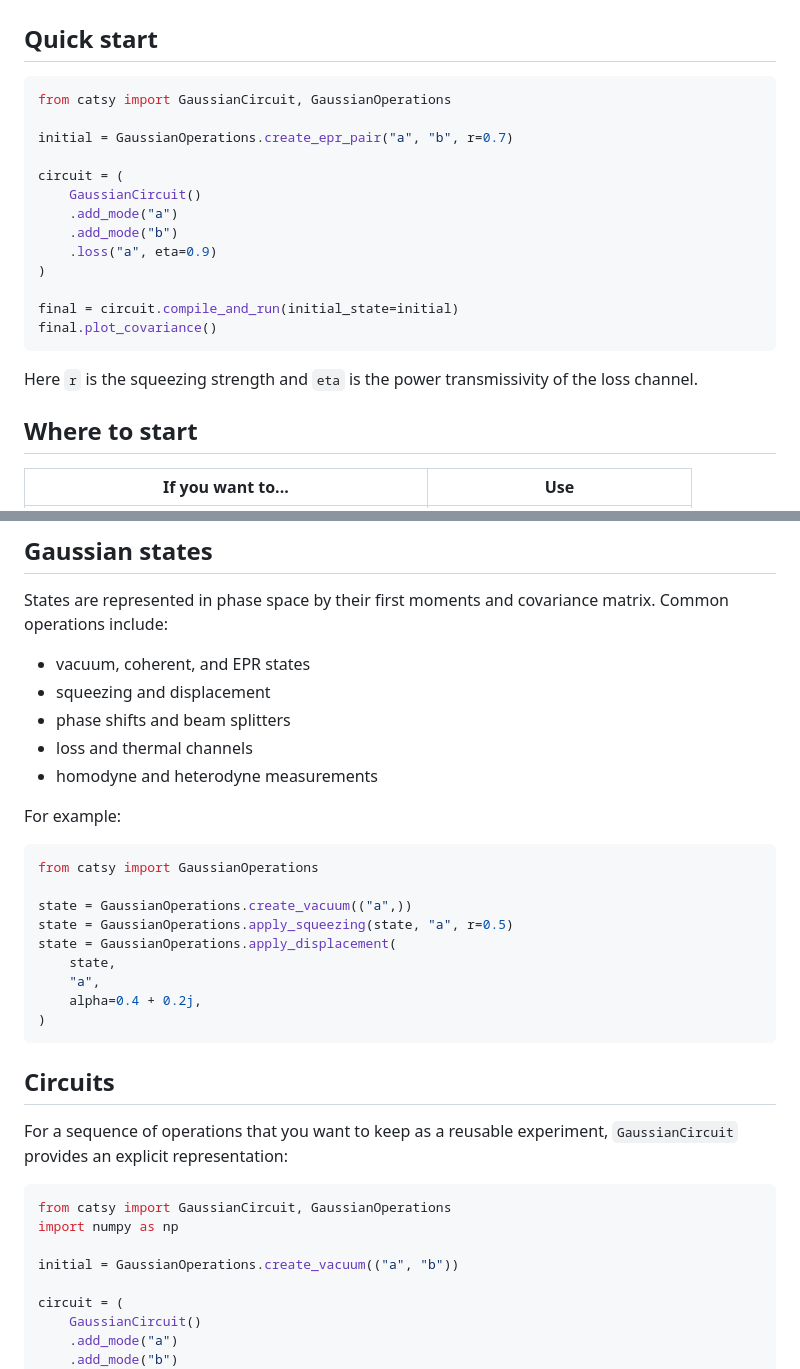
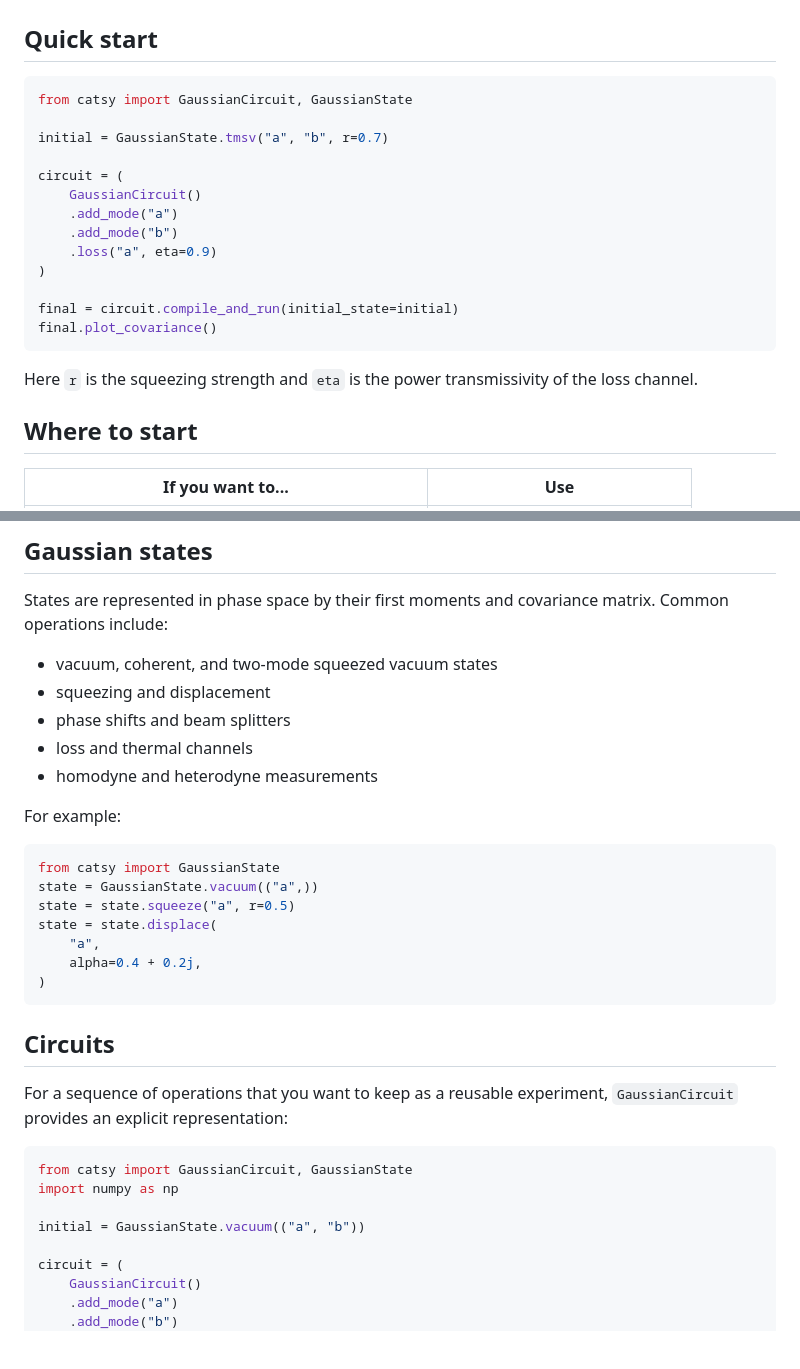
Before and after one commit to raiyiz/catsy, a Markdown page: README.md, 2 parts joined by grey strips. GitHub-like rendering; blank space fills up the shorter version.

Commit message:
update readme, relative paths

````diff
--- a/README.md
+++ b/README.md
@@ -24,9 +24,9 @@ The default branch publishes the latest interactive HTML coverage report through
 ## Quick start
 
 ```python
-from catsy import GaussianCircuit, GaussianOperations
+from catsy import GaussianCircuit, GaussianState
 
-initial = GaussianOperations.create_epr_pair("a", "b", r=0.7)
+initial = GaussianState.tmsv("a", "b", r=0.7)
 
 circuit = (
     GaussianCircuit()
@@ -40,8 +40,6 @@ final.plot_covariance()
 ```
 
 Here `r` is the squeezing strength and `eta` is the power transmissivity of the loss channel.
-
 ## Where to start
-
 | If you want to...                           | Use                               |
 | ------------------------------------------- | --------------------------------- |
@@ -60,7 +57,7 @@ Here `r` is the squeezing strength and `eta` is the power transmissivity of the
 
 States are represented in phase space by their first moments and covariance matrix. Common operations include:
 
-* vacuum, coherent, and EPR states
+* vacuum, coherent, and two-mode squeezed vacuum states
 * squeezing and displacement
 * phase shifts and beam splitters
 * loss and thermal channels
@@ -69,26 +66,23 @@ States are represented in phase space by their first moments and covariance matr
 For example:
 
 ```python
-from catsy import GaussianOperations
-
-state = GaussianOperations.create_vacuum(("a",))
-state = GaussianOperations.apply_squeezing(state, "a", r=0.5)
-state = GaussianOperations.apply_displacement(
-    state,
+from catsy import GaussianState
+state = GaussianState.vacuum(("a",))
+state = state.squeeze("a", r=0.5)
+state = state.displace(
     "a",
     alpha=0.4 + 0.2j,
 )
 ```
-
 ## Circuits
 
 For a sequence of operations that you want to keep as a reusable experiment, `GaussianCircuit` provides an explicit representation:
 
 ```python
-from catsy import GaussianCircuit, GaussianOperations
+from catsy import GaussianCircuit, GaussianState
 import numpy as np
 
-initial = GaussianOperations.create_vacuum(("a", "b"))
+initial = GaussianState.vacuum(("a", "b"))
 
 circuit = (
     GaussianCircuit()
````
Also changed, not shown: other parts of README.md (+15 -17 lines).
